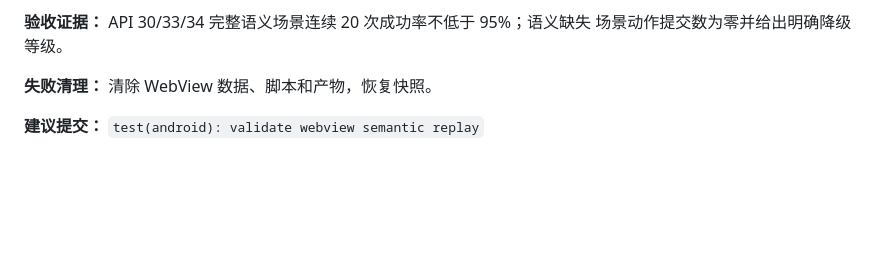
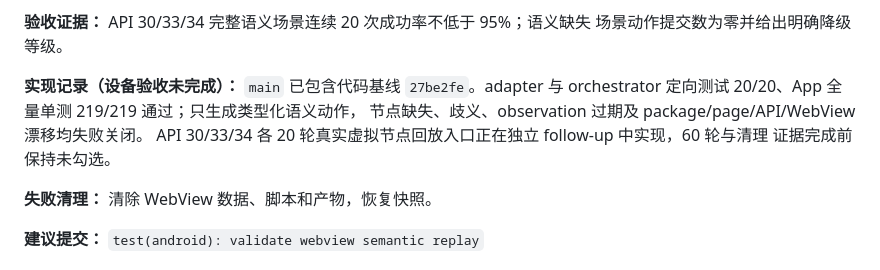
Before and after one commit to lejunyang/ai-auto-android, a Markdown page: docs/next-phase-tasks.md, the part around one of its changes. Rendered like a GitHub page; blank space fills up the shorter version.

```diff
--- a/docs/next-phase-tasks.md
+++ b/docs/next-phase-tasks.md
@@ -382,6 +397,12 @@ WebView fixture 适配目录。不得修改 N39 的 core models/repository、N40
 
 **验收证据：** API 30/33/34 完整语义场景连续 20 次成功率不低于 95%；语义缺失
 场景动作提交数为零并给出明确降级等级。
+
+**实现记录（设备验收未完成）：** `main` 已包含代码基线 `27be2fe`。adapter 与
+orchestrator 定向测试 20/20、App 全量单测 219/219 通过；只生成类型化语义动作，
+节点缺失、歧义、observation 过期及 package/page/API/WebView 漂移均失败关闭。
+API 30/33/34 各 20 轮真实虚拟节点回放入口正在独立 follow-up 中实现，60 轮与清理
+证据完成前保持未勾选。
 
 **失败清理：** 清除 WebView 数据、脚本和产物，恢复快照。
 
```
Also changed, not shown: other parts of docs/next-phase-tasks.md (+19 -4 lines).
